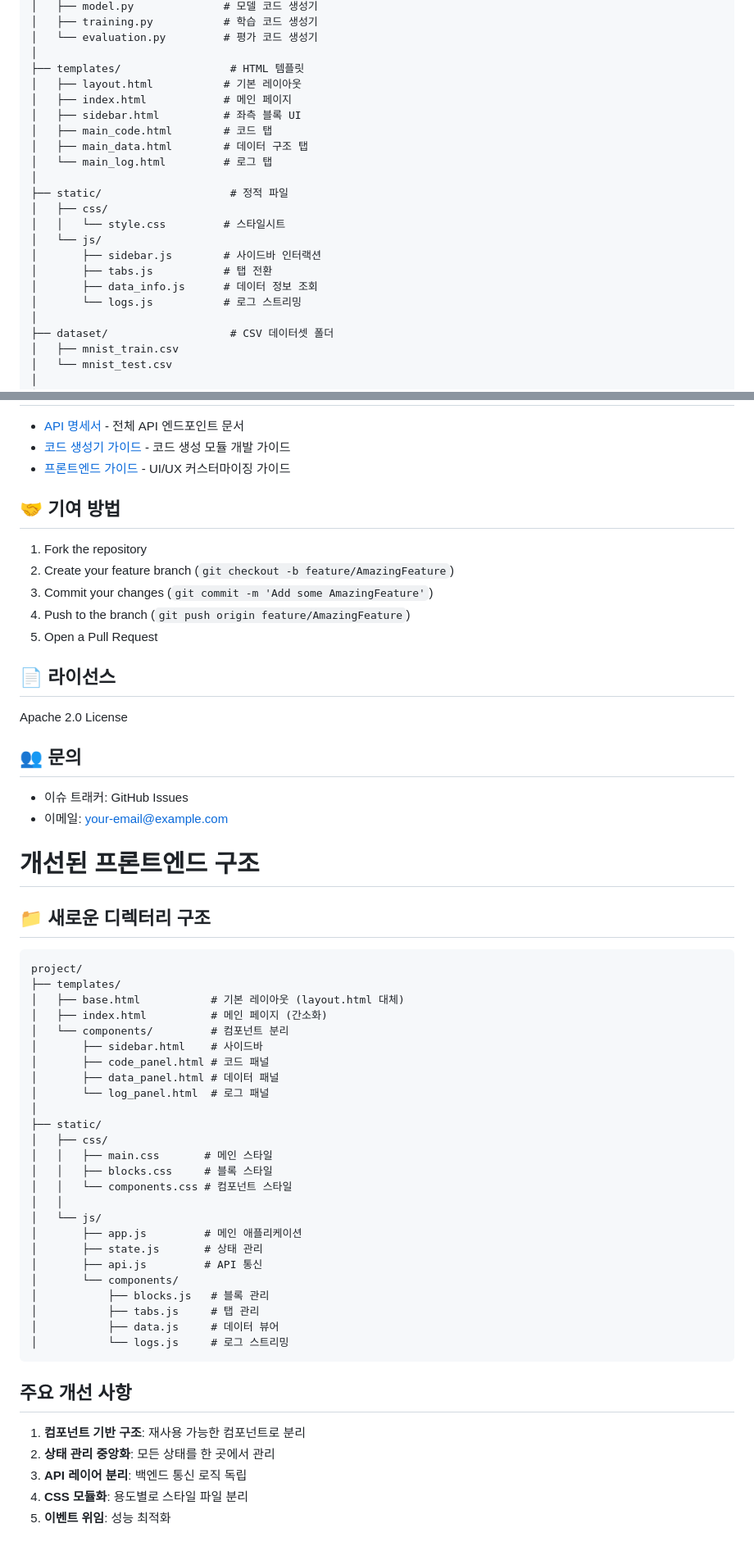
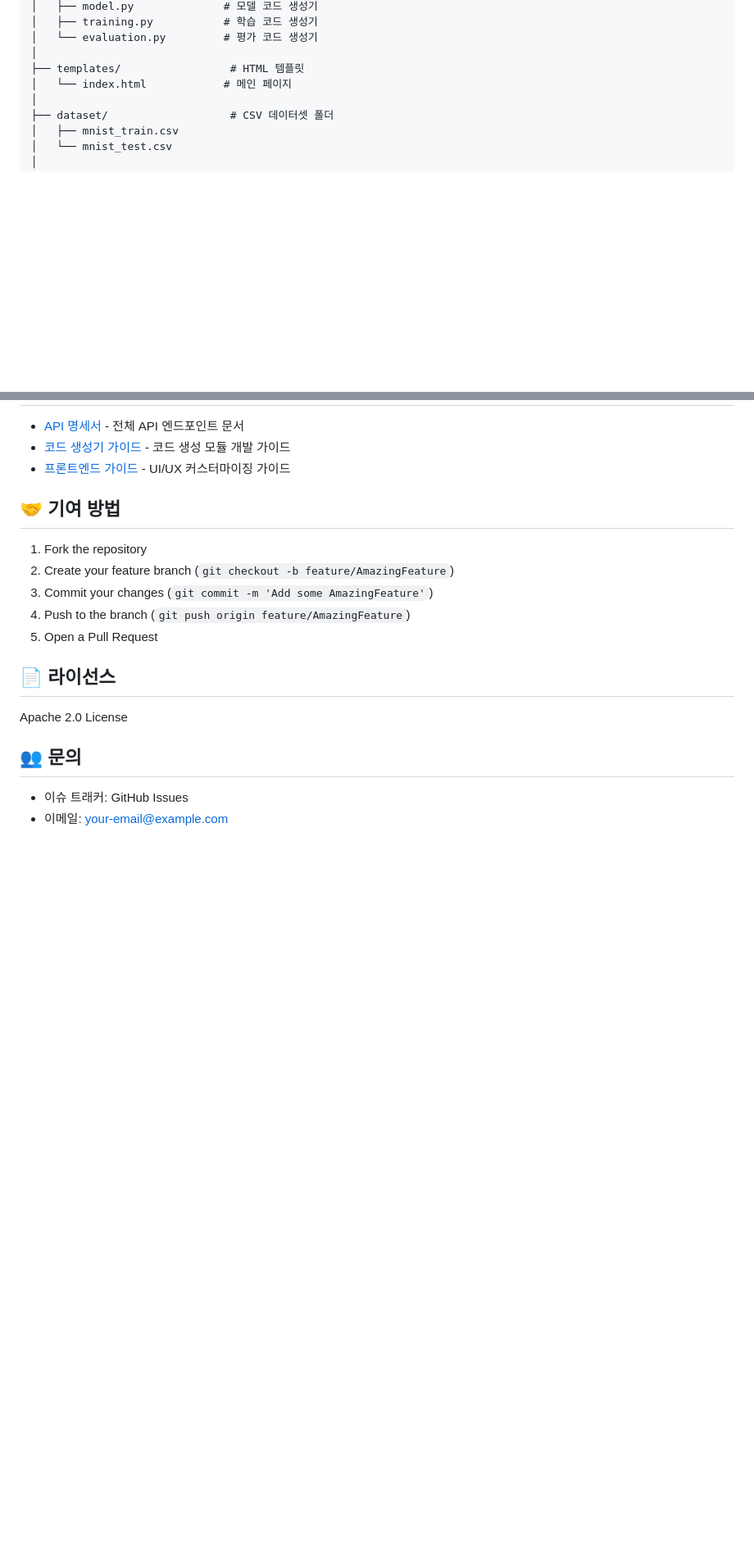
Before and after one commit to choconaena/bc, a Markdown page: project/README.md, 2 parts joined by grey strips. Shown at 82% size. Drawn GitHub-style; blank space fills up the shorter version.

````diff
--- a/project/README.md
+++ b/project/README.md
@@ -18,21 +18,7 @@ project/
 │   └── evaluation.py         # 평가 코드 생성기
 │
 ├── templates/                 # HTML 템플릿
-│   ├── layout.html           # 기본 레이아웃
-│   ├── index.html            # 메인 페이지
-│   ├── sidebar.html          # 좌측 블록 UI
-│   ├── main_code.html        # 코드 탭
-│   ├── main_data.html        # 데이터 구조 탭
-│   └── main_log.html         # 로그 탭
-│
-├── static/                    # 정적 파일
-│   ├── css/
-│   │   └── style.css         # 스타일시트
-│   └── js/
-│       ├── sidebar.js        # 사이드바 인터랙션
-│       ├── tabs.js           # 탭 전환
-│       ├── data_info.js      # 데이터 정보 조회
-│       └── logs.js           # 로그 스트리밍
+│   └── index.html            # 메인 페이지
 │
 ├── dataset/                   # CSV 데이터셋 폴더
 │   ├── mnist_train.csv
@@ -258,45 +244,3 @@ Apache 2.0 License
 
 - 이슈 트래커: GitHub Issues
 - 이메일: your-email@example.com
-
-
-
-# 개선된 프론트엔드 구조
-
-## 📁 새로운 디렉터리 구조
-
-```
-project/
-├── templates/
-│   ├── base.html           # 기본 레이아웃 (layout.html 대체)
-│   ├── index.html          # 메인 페이지 (간소화)
-│   └── components/         # 컴포넌트 분리
-│       ├── sidebar.html    # 사이드바
-│       ├── code_panel.html # 코드 패널
-│       ├── data_panel.html # 데이터 패널
-│       └── log_panel.html  # 로그 패널
-│
-├── static/
-│   ├── css/
-│   │   ├── main.css       # 메인 스타일
-│   │   ├── blocks.css     # 블록 스타일
-│   │   └── components.css # 컴포넌트 스타일
-│   │
-│   └── js/
-│       ├── app.js         # 메인 애플리케이션
-│       ├── state.js       # 상태 관리
-│       ├── api.js         # API 통신
-│       └── components/
-│           ├── blocks.js   # 블록 관리
-│           ├── tabs.js     # 탭 관리
-│           ├── data.js     # 데이터 뷰어
-│           └── logs.js     # 로그 스트리밍
-```
-
-## 주요 개선 사항
-
-1. **컴포넌트 기반 구조**: 재사용 가능한 컴포넌트로 분리
-2. **상태 관리 중앙화**: 모든 상태를 한 곳에서 관리
-3. **API 레이어 분리**: 백엔드 통신 로직 독립
-4. **CSS 모듈화**: 용도별로 스타일 파일 분리
-5. **이벤트 위임**: 성능 최적화
````
